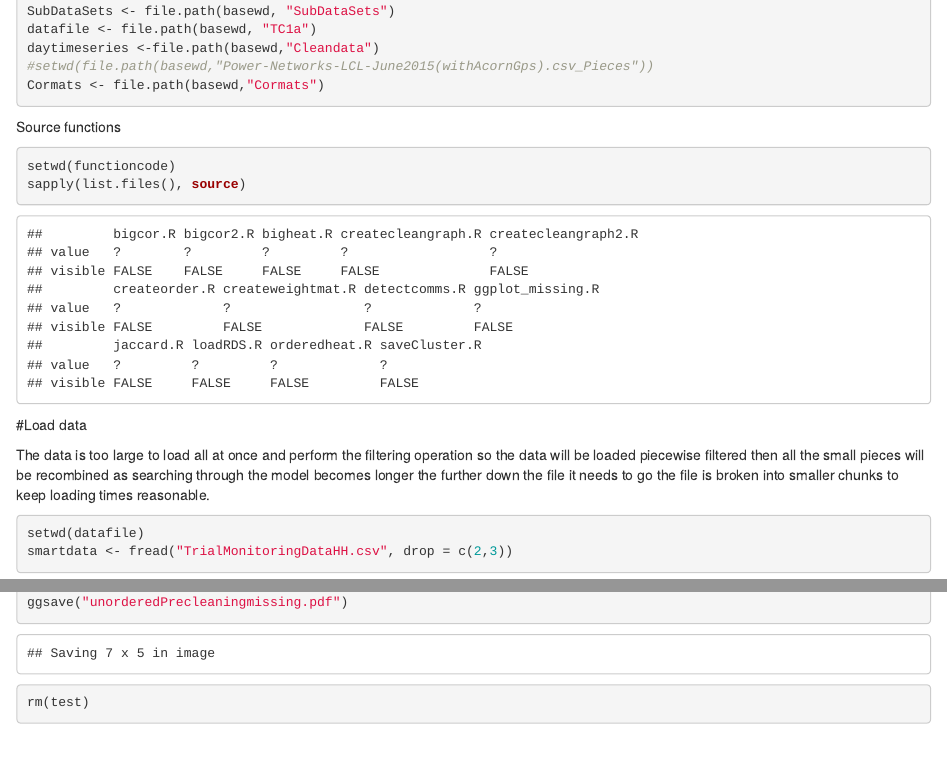
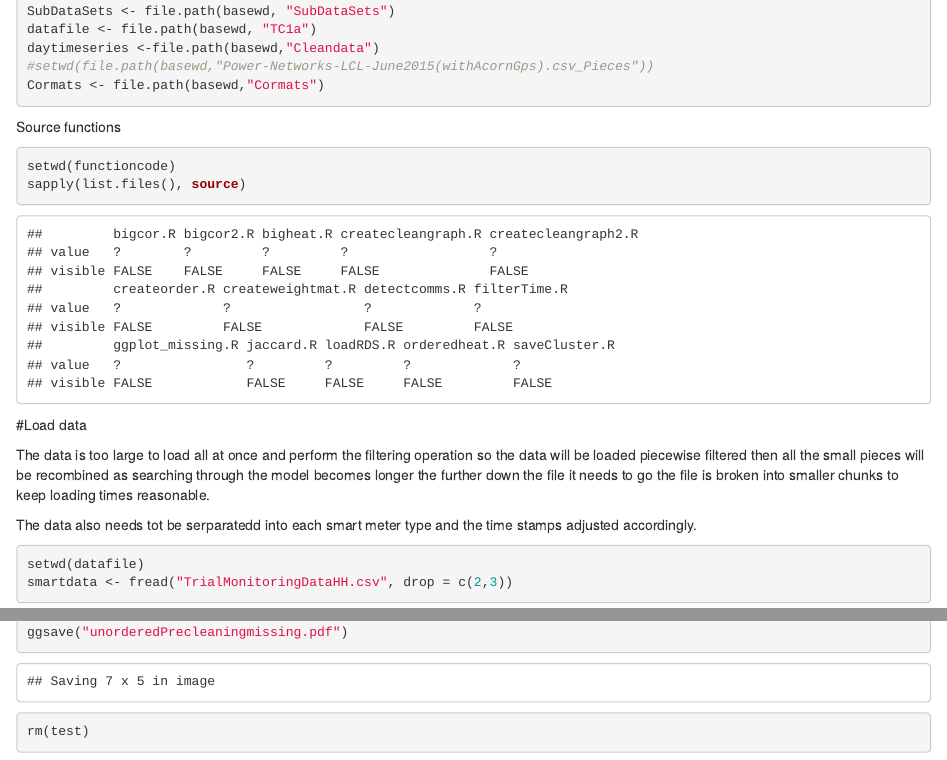
Before and after one commit to JonnoB/SmartMeterThesisCode, an R Markdown document (dataex.Rmd): the page in a window 1100 px wide, from 1250 px down, and a second part further down, joined at a grey line. Rendered offline with R 4.5, knitr and Pandoc, with nearby package versions; some code elsewhere in the file could not run offline; common packages that the code uses without loading them are loaded.

Commit message:
Added in time correction
To correct for the time zone problems I have  created a function that
does time zone correction and filtering. This is placed in the code
using a lapply that loads each section of the files and filters to
create a single data frame with the correct time zones.

````diff
--- /dev/null
+++ b/Functions/filterTime.R
@@ -0,0 +1,41 @@
+#This function simply fixes the problems in date time of GMT at
+#Europe/London between
+
+
+filterTime<-function(df, datasource,StartHour=16, EndHour=21, segments=500){
+  names(df)<-df %>% names %>% make.names
+  #rename for ease of later processing
+  df %<>% rename(Date.Time = Date.and.Time.of.capture)
+
+  #add in a column for datasource
+  df <- df %>% mutate(datasource = datasource$Data.provider[
+  match(df$Location.ID,
+        datasource$Location.ID)
+  ])
+
+#create vector of columns to use so that it doesn't crash
+rowIDs <-seq.int(from = 0, to=nrow(df), length.out = segments) %>% round
+
+
+test<-lapply(1:(length(rowIDs)-1), function(n){
+  print(n)
+  rows <-(rowIDs[n]+1):rowIDs[n+1]
+  smartTrill <- df[rows,] %>% filter(datasource=="Trilliant")
+  smartTrill%<>%
+    mutate(Date.Time = dmy_hms(Date.Time, tz="Europe/London"),
+           hour = hour(Date.Time)) %>%
+    filter(hour >= StartHour, hour<=EndHour)
+
+  smartLog <- df[rows,] %>% filter(datasource=="Logica")
+  smartLog%<>%
+    mutate(Date.Time = dmy_hms(Date.Time, tz="GMT") %>%
+             with_tz(.,tz ="Europe/London"),
+           hour = hour(Date.Time)) %>%
+    filter(hour >= StartHour, hour<=EndHour)
+
+  bind_rows(smartTrill,smartLog)
+  }
+  ) %>% bind_rows(.) %>%select(-datasource)
+
+return(test)
+}
--- a/dataex.Rmd
+++ b/dataex.Rmd
@@ -51,7 +51,10 @@ sapply(list.files(), source)
 
 The data is too large to load all at once and perform the filtering operation so the data will be loaded piecewise filtered then all the small pieces will be recombined as searching through the model becomes longer the further down the file it needs to go the file is broken into smaller chunks to keep loading times reasonable.
 
-```{r Load data}
+The data also needs tot be serparatedd into each smart meter type and the time stamps adjusted accordingly.
+
+
+```{r Load data from csv}
 setwd(datafile)
 smartdata <- fread("TrialMonitoringDataHH.csv", drop = c(2,3))
 saveRDS(smartdata[1:38400000,], "smartdata1.rds")
````
Also changed, not shown: dataex.Rmd (23 more changed lines).
